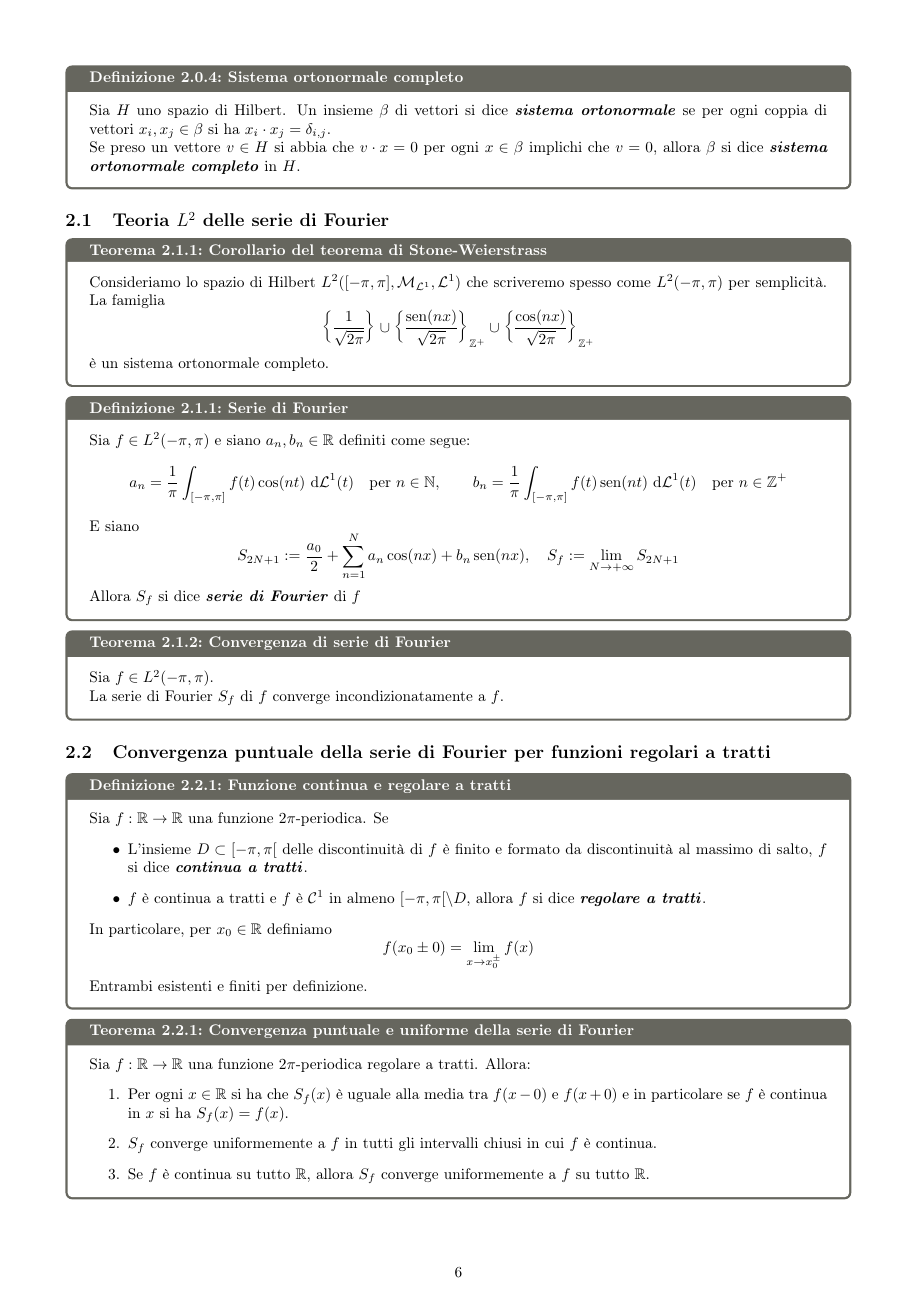
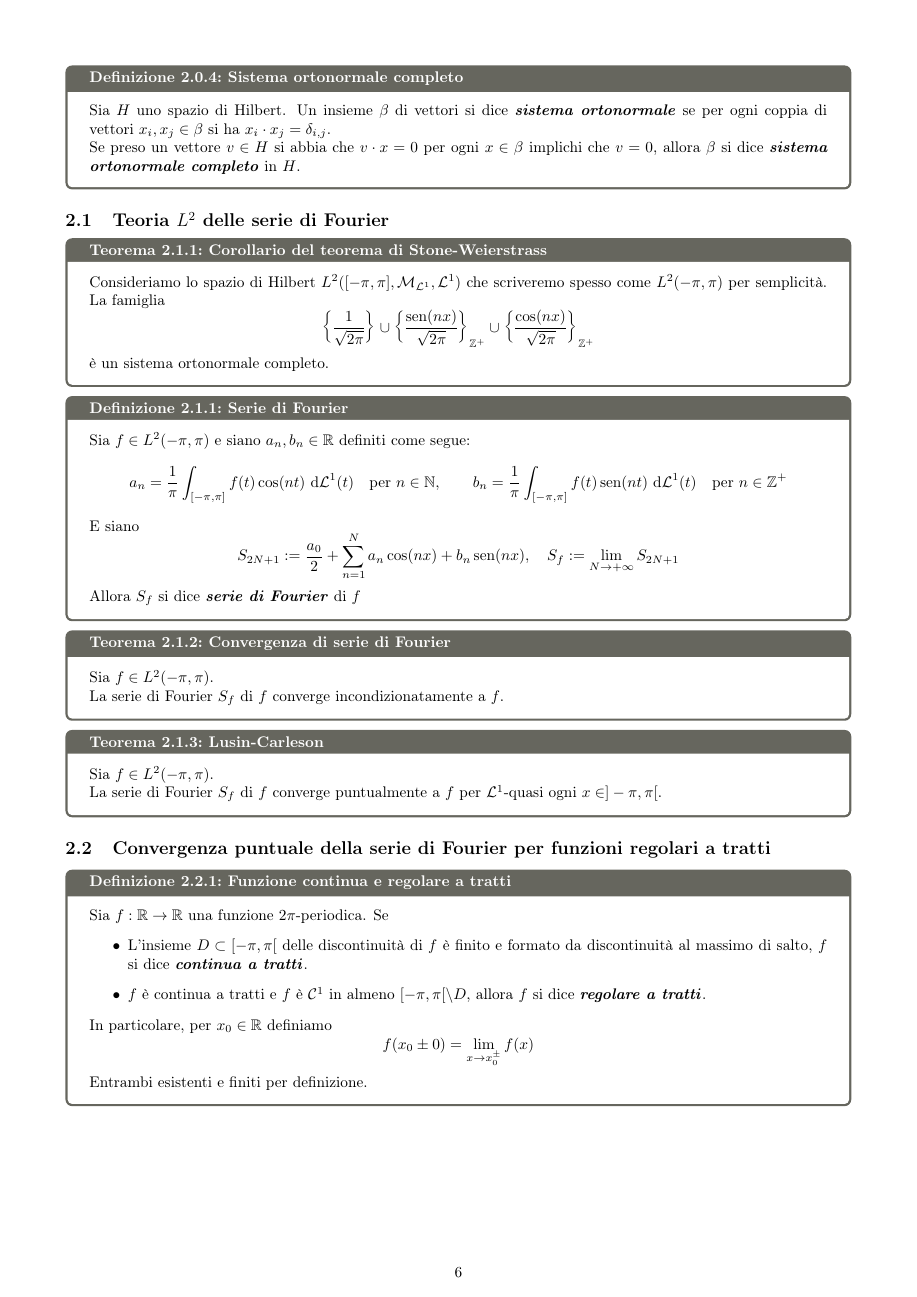
Before and after one commit to Fil-Cyan-Tron/cianatex, a LaTeX document (AnalisiB.tex): page 6 of 10. Compiled offline with pdfLaTeX.

Commit message:
Update AnalisiB.tex with Lusin-Carleson theorem for Fourier series convergence

```diff
--- a/AnalisiB.tex
+++ b/AnalisiB.tex
@@ -252,6 +252,11 @@
     Sia $f \in L^2(-\pi,\pi)$.\\ La serie di Fourier $S_f$ di $f$ converge incondizionatamente a $f$.
 \end{theorem}
 
+\begin{theorem}{Lusin-Carleson}{}
+    Sia $f \in L^2(-\pi,\pi)$.\\
+    La serie di Fourier $S_f$ di $f$ converge puntualmente a $f$ per $\L^1$-quasi ogni $x \in ]-\pi,\pi[$.
+\end{theorem}
+
 \subsection{Convergenza puntuale della serie di Fourier per funzioni regolari a tratti}
 
 \begin{definition}{Funzione continua e regolare a tratti}{}
```
Also changed, not shown: AnalisiB.pdf.
